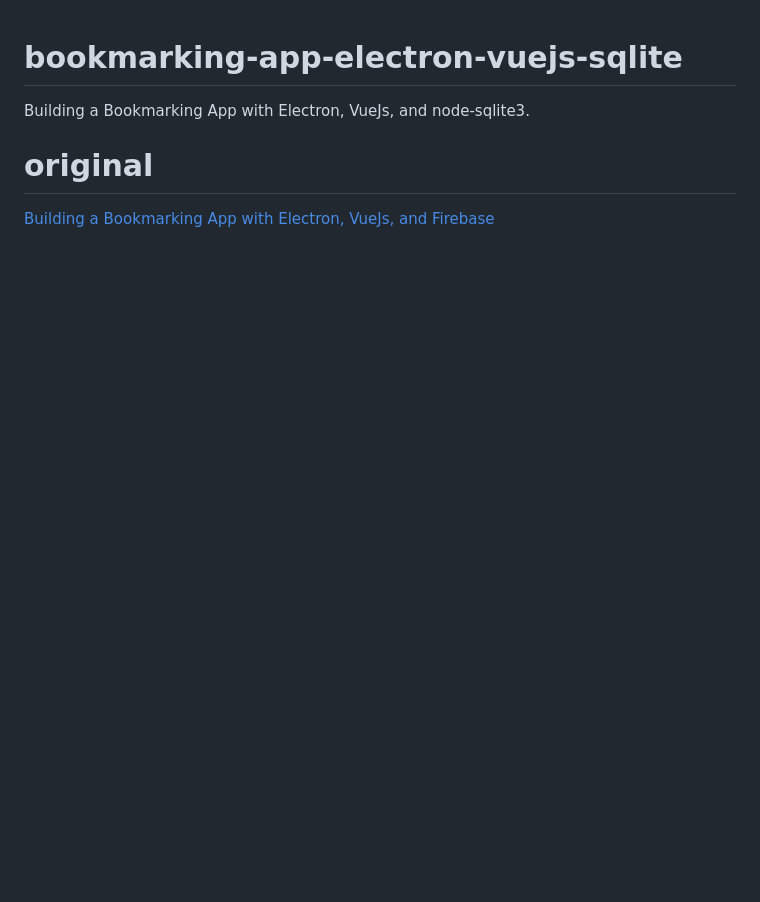
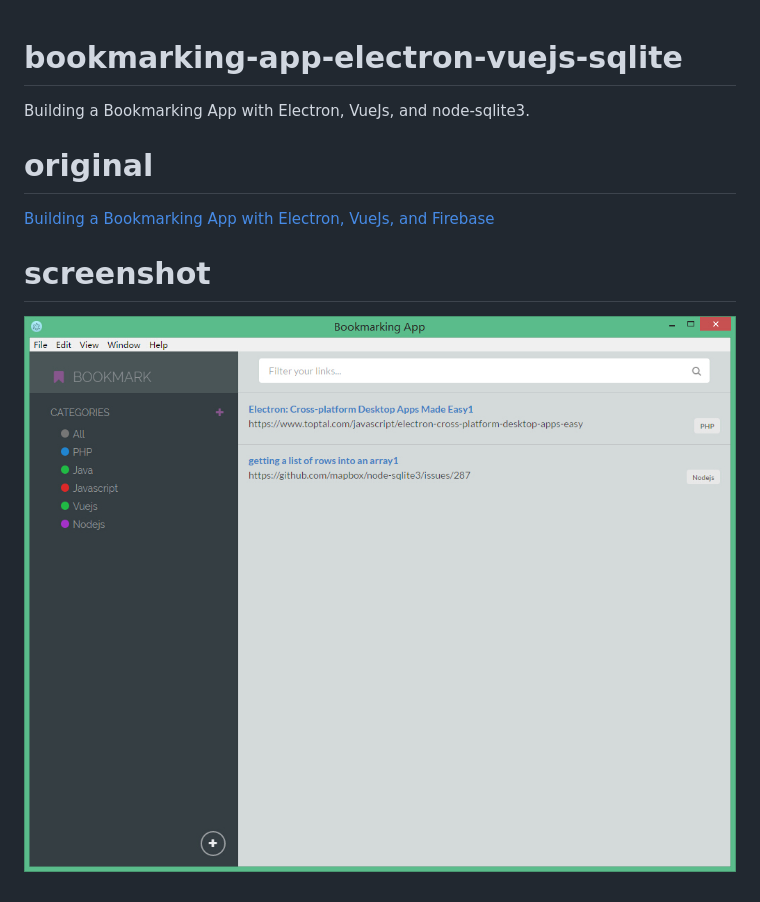
Before and after one commit to chaegumi/bookmarking-app-electron-vuejs-sqlite, a Markdown page: README.md, the part around the change. Drawn GitHub-style; pictures changed too: screenshot/c20161028154839.jpg (added); blank space fills up the shorter version.

Commit message:
Add Screenshot.

```diff
--- a/README.md
+++ b/README.md
@@ -5,3 +5,7 @@ Building a Bookmarking App with Electron, VueJs, and node-sqlite3.
 # original
 
 [Building a Bookmarking App with Electron, VueJs, and Firebase](https://coligo.io/bookmarking-app-electron-vuejs-firebase/ "Building a Bookmarking App with Electron, VueJs, and Firebase")
+
+# screenshot
+
+![image](https://github.com/chaegumi/bookmarking-app-electron-vuejs-sqlite/raw/master/screenshot/c20161028154839.jpg)
```
